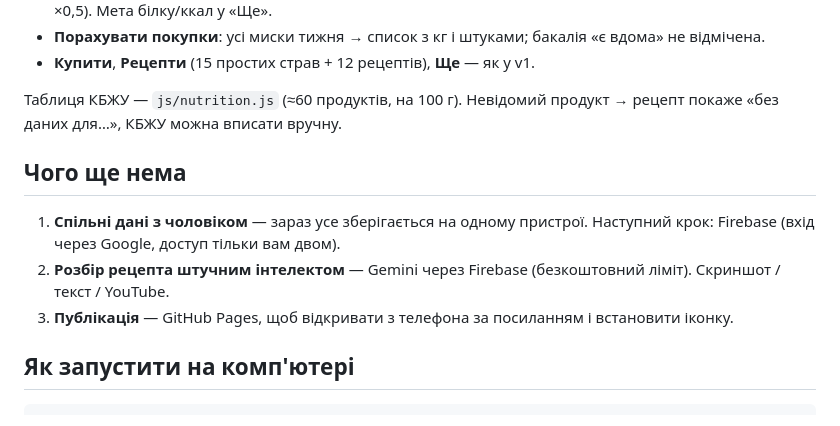
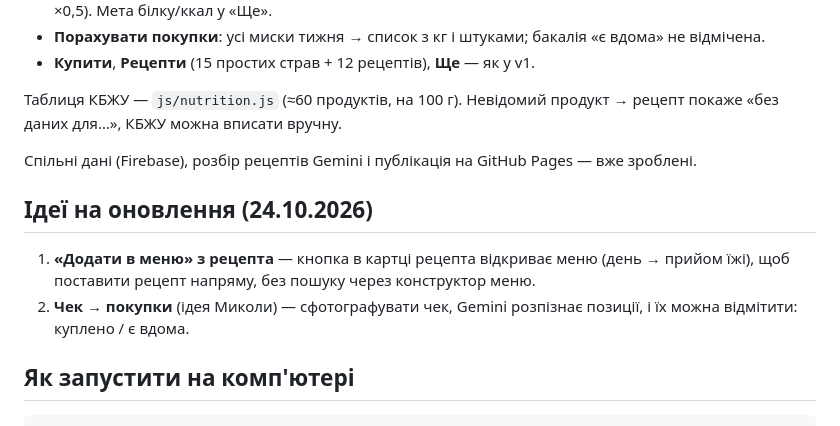
Before and after one commit to NGomelska/kitchen, a Markdown page: README.md, the part around the change. Rendered like a GitHub page.

Commit message:
README: ідеї — «Додати в меню» з рецепта, чек → покупки
Co-Authored-By: Claude Opus 5.5 <noreply@anthropic.com>

````diff
--- a/README.md
+++ b/README.md
@@ -13,10 +13,11 @@
 
 Таблиця КБЖУ — `js/nutrition.js` (≈60 продуктів, на 100 г). Невідомий продукт → рецепт покаже «без даних для…», КБЖУ можна вписати вручну.
 
-## Чого ще нема
-1. **Спільні дані з чоловіком** — зараз усе зберігається на одному пристрої. Наступний крок: Firebase (вхід через Google, доступ тільки вам двом).
-2. **Розбір рецепта штучним інтелектом** — Gemini через Firebase (безкоштовний ліміт). Скриншот / текст / YouTube.
-3. **Публікація** — GitHub Pages, щоб відкривати з телефона за посиланням і встановити іконку.
+Спільні дані (Firebase), розбір рецептів Gemini і публікація на GitHub Pages — вже зроблені.
+
+## Ідеї на оновлення (24.10.2026)
+1. **«Додати в меню» з рецепта** — кнопка в картці рецепта відкриває меню (день → прийом їжі), щоб поставити рецепт напряму, без пошуку через конструктор меню.
+2. **Чек → покупки** (ідея Миколи) — сфотографувати чек, Gemini розпізнає позиції, і їх можна відмітити: куплено / є вдома.
 
 ## Як запустити на комп'ютері
 ```
````
